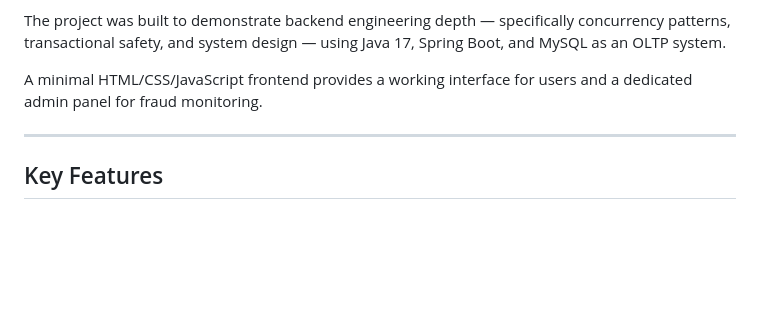
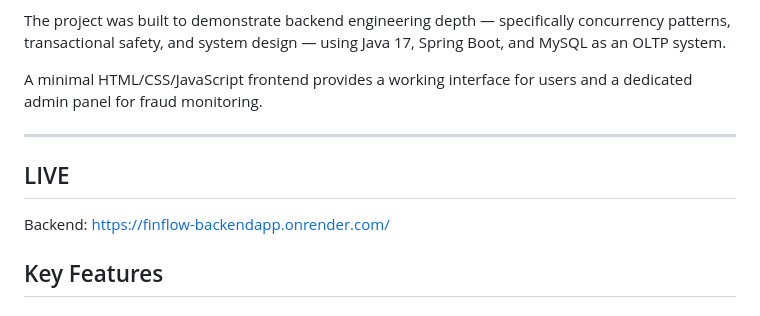
Before and after one commit to abhinavasd2005/FinFlow-, a Markdown page: README.md, the part around the change. GitHub-like rendering; blank space fills up the shorter version.

```diff
--- a/README.md
+++ b/README.md
@@ -19,6 +19,8 @@ The project was built to demonstrate backend engineering depth — specifically
 A minimal HTML/CSS/JavaScript frontend provides a working interface for users and a dedicated admin panel for fraud monitoring.
 
 ---
+## LIVE
+Backend: https://finflow-backendapp.onrender.com/
 
 ## Key Features
 
```
